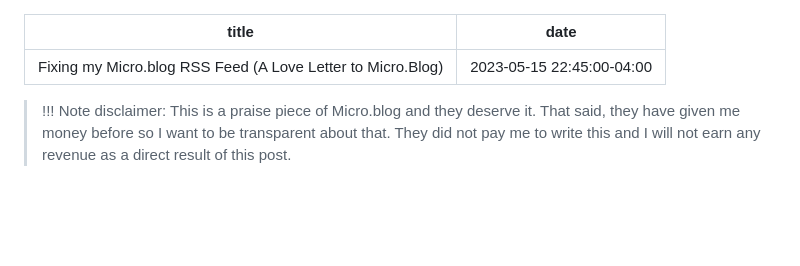
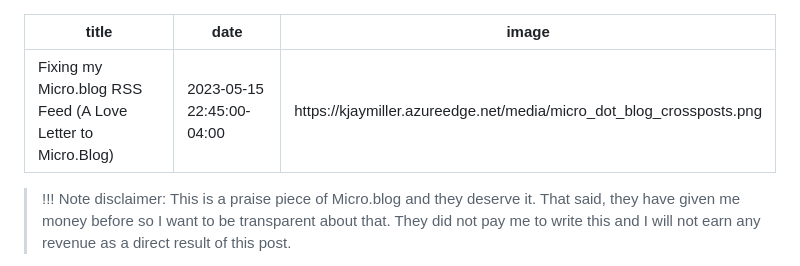
Before and after one commit to kjaymiller/kjaymiller.com, a Markdown page: content/fixed-micro-dot-blog-rss-feed.md, the part around one of its changes. Drawn GitHub-style; blank space fills up the shorter version.

Commit message:
adds featured image

```diff
--- a/content/fixed-micro-dot-blog-rss-feed.md
+++ b/content/fixed-micro-dot-blog-rss-feed.md
@@ -1,6 +1,7 @@
 ---
 title: Fixing my Micro.blog RSS Feed (A Love Letter to Micro.Blog)
 date: 2023-05-15 22:45:00-04:00
+image: https://kjaymiller.azureedge.net/media/micro_dot_blog_crossposts.png
 ---
 
 > !!! Note disclaimer: This is a praise piece of Micro.blog and they deserve it. That said, they have given me money before so I want to be transparent about that. They did not pay me to write this and I will not earn any revenue as a direct result of this post.
```
Also changed, not shown: other parts of content/fixed-micro-dot-blog-rss-feed.md (+1 -1 lines).
